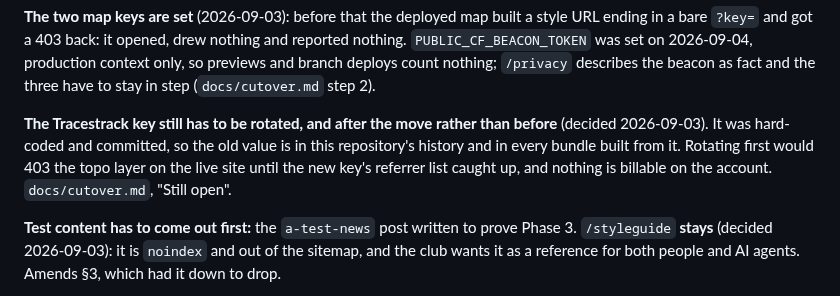
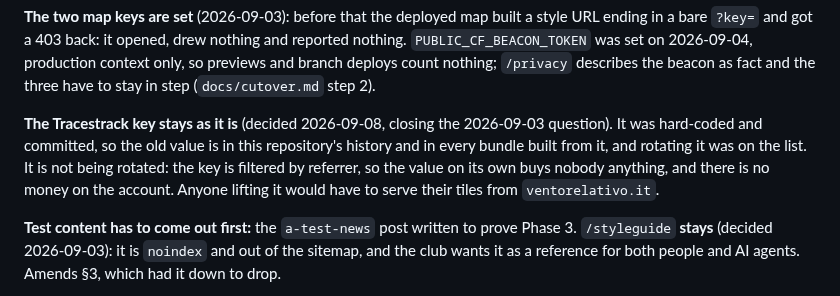
Before and after one commit to ventorelativo/ventorelativo-astro, a Markdown page: MIGRATION-PLAN.md, the part around the change. Drawn GitHub-style.

Commit message:
docs: the Tracestrack key stays, it is filtered by referrer

```diff
--- a/MIGRATION-PLAN.md
+++ b/MIGRATION-PLAN.md
@@ -1263,11 +1263,13 @@ ending in a bare `?key=` and got a 403 back: it opened, drew nothing and reporte
 branch deploys count nothing; `/privacy` describes the beacon as fact and the three have to
 stay in step (`docs/cutover.md` step 2).
 
-**The Tracestrack key still has to be rotated, and after the move rather than before**
-(decided 2026-09-03). It was hard-coded and committed, so the old value is in this
-repository's history and in every bundle built from it. Rotating first would 403 the topo
-layer on the live site until the new key's referrer list caught up, and nothing is billable
-on the account. `docs/cutover.md`, "Still open".
+**The Tracestrack key stays as it is** (decided 2026-09-08, closing the
+2026-09-03 question). It was hard-coded and committed, so the old value is in
+this repository's history and in every bundle built from it, and rotating it
+was on the list. It is not being rotated: the key is filtered by referrer, so
+the value on its own buys nobody anything, and there is no money on the
+account. Anyone lifting it would have to serve their tiles from
+`ventorelativo.it`.
 
 **Test content has to come out first:** the `a-test-news` post written to prove Phase 3.
 `/styleguide` **stays** (decided 2026-09-03): it is `noindex` and out of the sitemap, and
```
Also changed, not shown: docs/cutover.md (+13 -11 lines).
